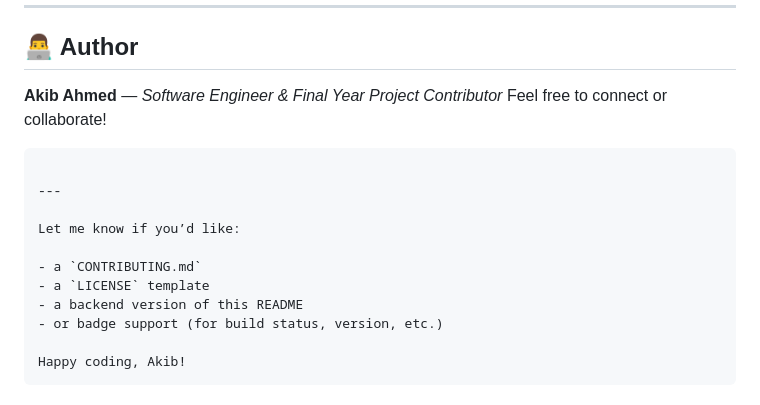
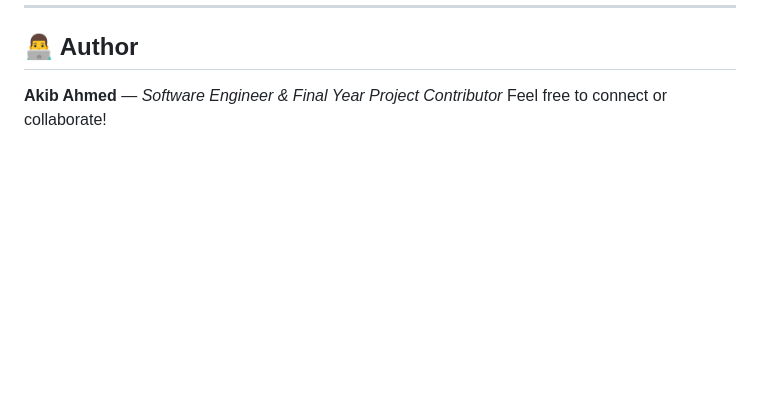
Before and after one commit to akibahmed229/repairshop-app, a Markdown page: README.md, the part around the change. Rendered like a GitHub page; blank space fills up the shorter version.

Commit message:
feat: readme section updated

````diff
--- a/README.md
+++ b/README.md
@@ -121,17 +121,3 @@ This project is licensed under the [MIT License](LICENSE).
 
 **Akib Ahmed** — _Software Engineer & Final Year Project Contributor_
 Feel free to connect or collaborate!
-
-```
-
----
-
-Let me know if you’d like:
-
-- a `CONTRIBUTING.md`
-- a `LICENSE` template
-- a backend version of this README
-- or badge support (for build status, version, etc.)
-
-Happy coding, Akib!
-```
````
